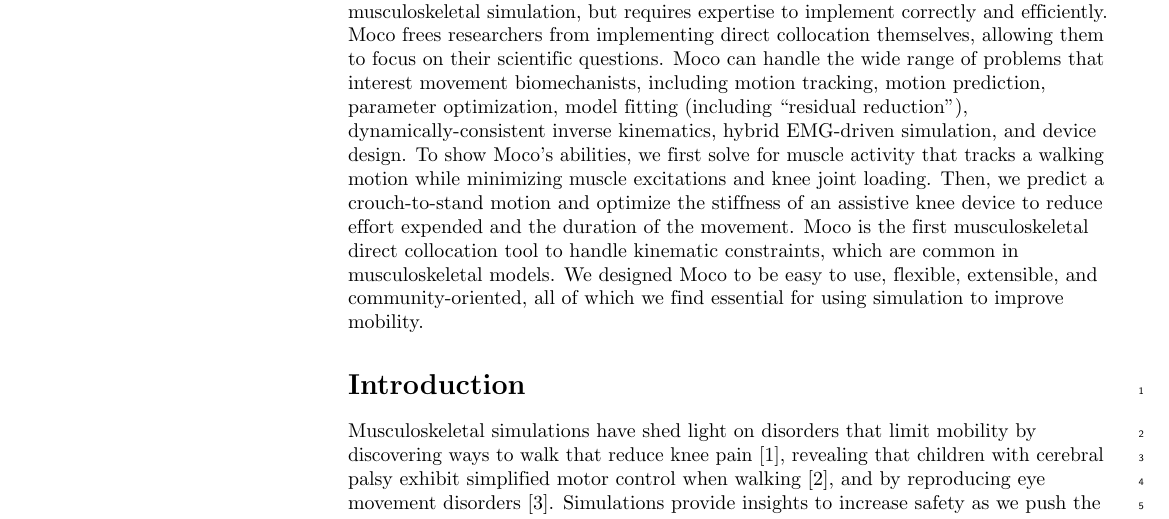
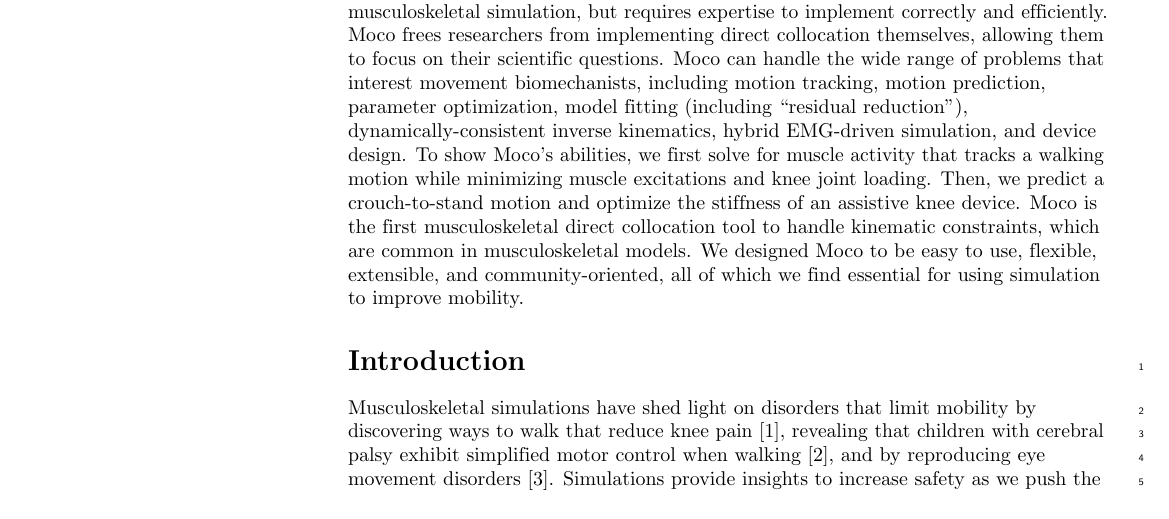
Before and after one commit to stanfordnmbl/mocopaper, a LaTeX document (MocoPaper.tex): part of page 1 of 23, cut so that both start at the same text. Compiled offline with pdfLaTeX.

Commit message:
Remove text.

```diff
--- a/MocoPaper.tex
+++ b/MocoPaper.tex
@@ -460,7 +460,7 @@
 We introduce OpenSim Moco, a software toolkit that optimizes the motion and control of OpenSim musculoskeletal models using the direct collocation method.
 Direct collocation is often faster or more flexible than other popular methods for musculoskeletal simulation, but requires expertise to implement correctly and efficiently. Moco frees researchers from implementing direct collocation themselves, allowing them to focus on their scientific questions.
 Moco can handle the wide range of problems that interest movement biomechanists, including motion tracking, motion prediction, parameter optimization, model fitting (including “residual reduction”), dynamically-consistent inverse kinematics, hybrid EMG-driven simulation, and device design.
-To show Moco’s abilities, we first solve for muscle activity that tracks a walking motion while minimizing muscle excitations and knee joint loading. Then, we predict a crouch-to-stand motion and optimize the stiffness of an assistive knee device to reduce effort expended and the duration of the movement.
+To show Moco’s abilities, we first solve for muscle activity that tracks a walking motion while minimizing muscle excitations and knee joint loading. Then, we predict a crouch-to-stand motion and optimize the stiffness of an assistive knee device.
 Moco is the first musculoskeletal direct collocation tool to handle kinematic constraints, which are common in musculoskeletal models.
 We designed Moco to be easy to use, flexible, extensible, and community-oriented, all of which we find essential for using simulation to improve mobility.
 
```
